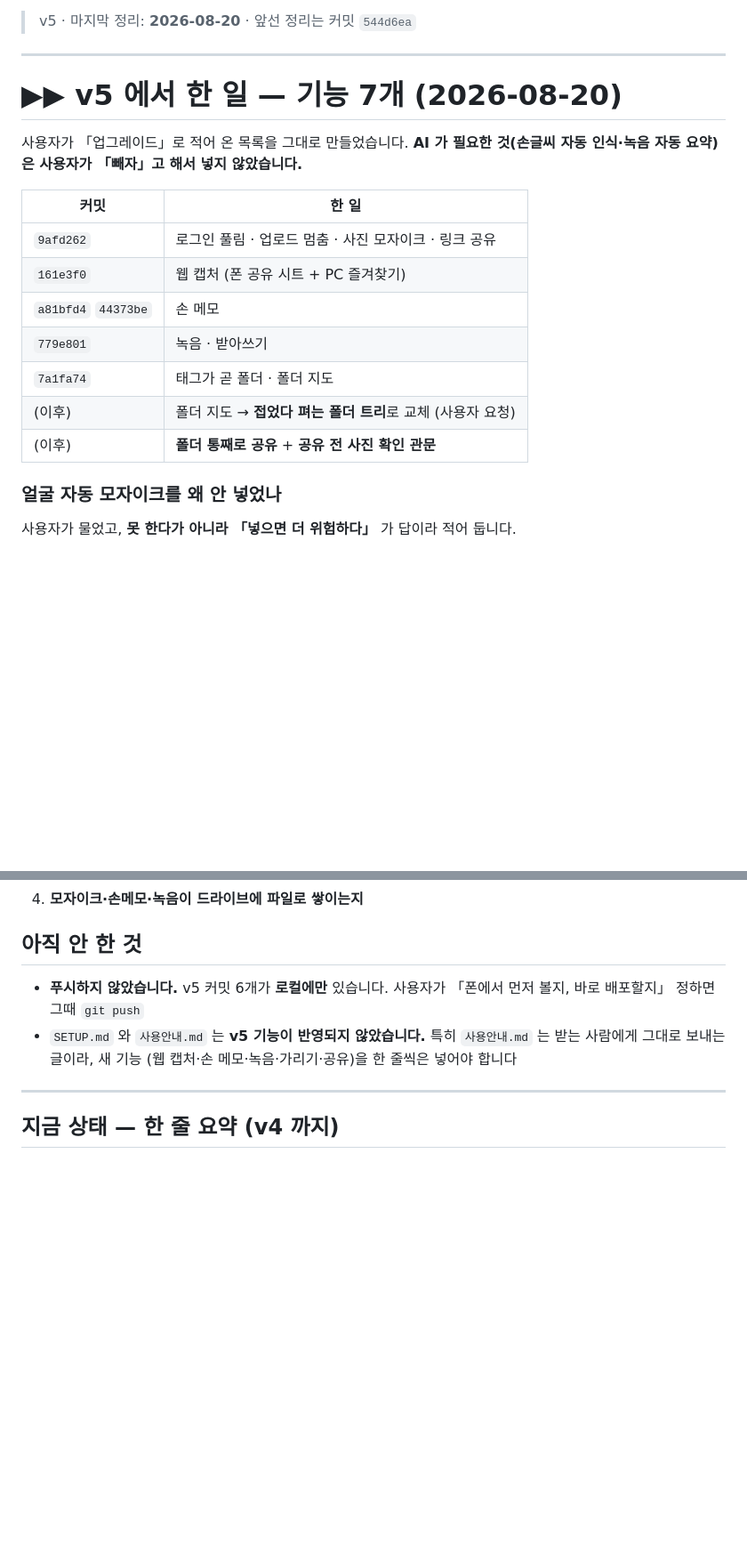
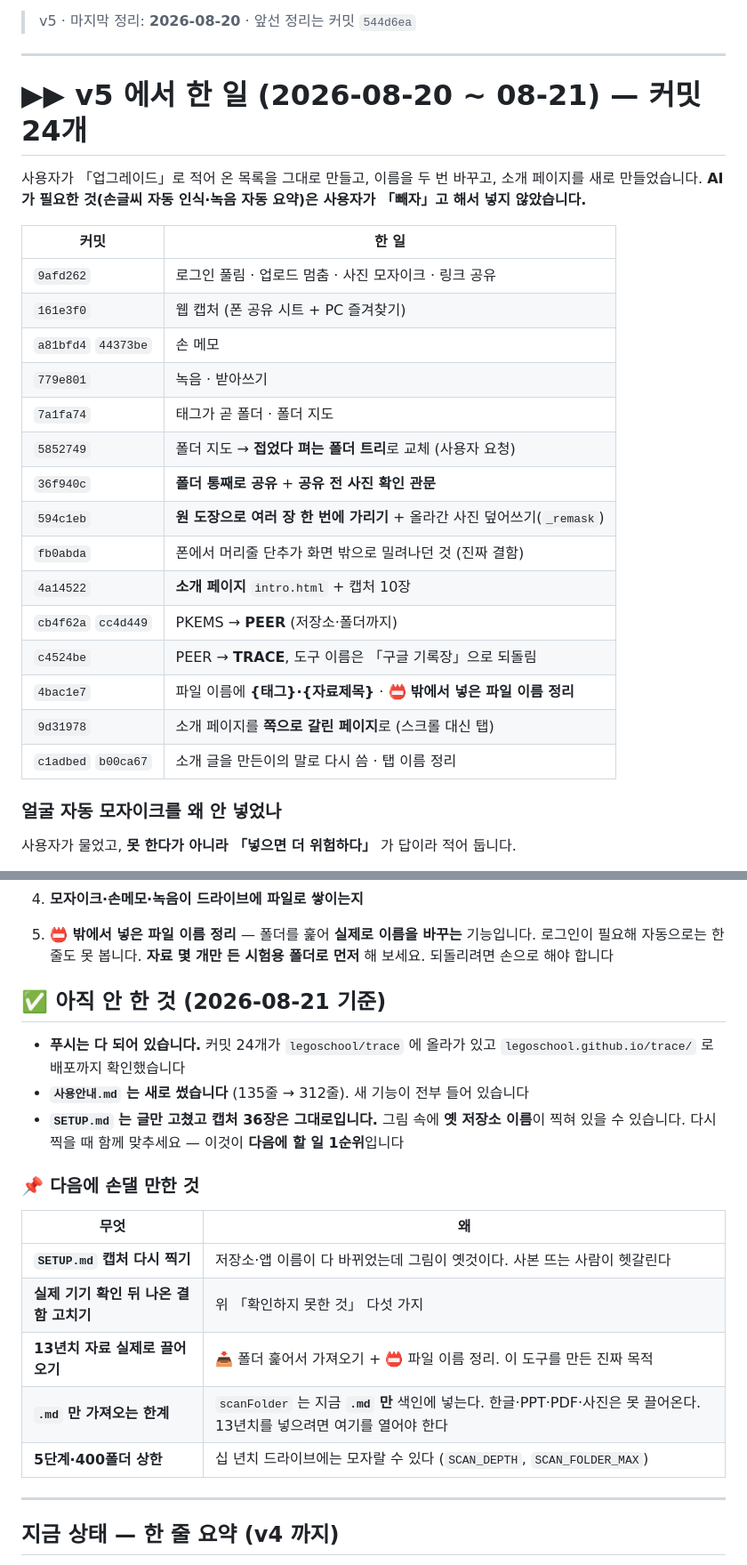
Before and after one commit to legoschool/pkems-googlenote, a Markdown page: docs/작업이어가기.md, 2 parts joined by grey strips. Shown at 89% size. Drawn GitHub-style; blank space fills up the shorter version.

Commit message:
인수인계서를 지금 상태에 맞춘다
낡은 채로 남아 있던 것을 고쳤다.
- 「푸시하지 않았습니다」 → 커밋 24개가 다 올라가 있다
- 「사용안내.md 에 v5 기능이 없다」 → 새로 썼다 (135줄 → 312줄)
- 점검 도구 43가지 → 넷을 합쳐 130가지, 실행 명령 네 줄을 다 적었다
- v5 커밋 표를 실제 커밋 해시로 채웠다 (16줄)

다음에 손댈 것을 표로 정리했다
- SETUP.md 캡처 36장 다시 찍기 (이름이 다 바뀌었는데 그림이 옛것) ← 1순위
- 실제 기기 확인 뒤 나온 결함
- 13년치 자료 실제로 끌어오기
- ⚠️ scanFolder 가 지금 .md 만 색인에 넣는다.
  한글·PPT·PDF·사진은 못 끌어온다. 13년치를 넣으려면 여기를 열어야 한다
- 5단계·400폴더 상한이 십 년치에는 모자랄 수 있다

실제 기기로 확인할 것에 「밖에서 넣은 파일 이름 정리」를 더했다.
되돌리려면 손으로 해야 하니 시험용 폴더로 먼저 하라고 적었다.

```diff
--- a/docs/작업이어가기.md
+++ b/docs/작업이어가기.md
@@ -48,9 +48,10 @@
 
 ---
 
-# ▶▶ v5 에서 한 일 — 기능 7개 (2026-08-20)
+# ▶▶ v5 에서 한 일 (2026-08-20 ~ 08-21) — 커밋 24개
 
-사용자가 「업그레이드」로 적어 온 목록을 그대로 만들었습니다.
+사용자가 「업그레이드」로 적어 온 목록을 그대로 만들고, 이름을 두 번 바꾸고,
+소개 페이지를 새로 만들었습니다.
 **AI 가 필요한 것(손글씨 자동 인식·녹음 자동 요약)은 사용자가 「빼자」고 해서 넣지 않았습니다.**
 
 | 커밋 | 한 일 |
@@ -60,8 +61,16 @@
 | `a81bfd4` `44373be` | 손 메모 |
 | `779e801` | 녹음 · 받아쓰기 |
 | `7a1fa74` | 태그가 곧 폴더 · 폴더 지도 |
-| (이후) | 폴더 지도 → **접었다 펴는 폴더 트리**로 교체 (사용자 요청) |
-| (이후) | **폴더 통째로 공유** + **공유 전 사진 확인 관문** |
+| `5852749` | 폴더 지도 → **접었다 펴는 폴더 트리**로 교체 (사용자 요청) |
+| `36f940c` | **폴더 통째로 공유** + **공유 전 사진 확인 관문** |
+| `594c1eb` | **원 도장으로 여러 장 한 번에 가리기** + 올라간 사진 덮어쓰기(`_remask`) |
+| `fb0abda` | 폰에서 머리줄 단추가 화면 밖으로 밀려나던 것 (진짜 결함) |
+| `4a14522` | **소개 페이지** `intro.html` + 캡처 10장 |
+| `cb4f62a` `cc4d449` | PKEMS → **PEER** (저장소·폴더까지) |
+| `c4524be` | PEER → **TRACE**, 도구 이름은 「구글 기록장」으로 되돌림 |
+| `4bac1e7` | 파일 이름에 **{태그}·{자료제목}** · 📛 **밖에서 넣은 파일 이름 정리** |
+| `9d31978` | 소개 페이지를 **쪽으로 갈린 페이지**로 (스크롤 대신 탭) |
+| `c1adbed` `b00ca67` | 소개 글을 만든이의 말로 다시 씀 · 탭 이름 정리 |
 
 ### 얼굴 자동 모자이크를 왜 안 넣었나
 
@@ -179,13 +195,28 @@ node -e "const fs=require('fs');const h=fs.readFileSync('index.html','utf8');con
    그리고 **「공유 끄기」 뒤에는 안 보이는지**까지 봐야 반쪽이 아닙니다
 4. **모자이크·손메모·녹음이 드라이브에 파일로 쌓이는지**
 
-## 아직 안 한 것
+5. **📛 밖에서 넣은 파일 이름 정리** — 폴더를 훑어 **실제로 이름을 바꾸는** 기능입니다.
+   로그인이 필요해 자동으로는 한 줄도 못 봅니다.
+   **자료 몇 개만 든 시험용 폴더로 먼저** 해 보세요. 되돌리려면 손으로 해야 합니다
 
-- **푸시하지 않았습니다.** v5 커밋 6개가 **로컬에만** 있습니다.
-  사용자가 「폰에서 먼저 볼지, 바로 배포할지」 정하면 그때 `git push`
-- `SETUP.md` 와 `사용안내.md` 는 **v5 기능이 반영되지 않았습니다.**
-  특히 `사용안내.md` 는 받는 사람에게 그대로 보내는 글이라, 새 기능
-  (웹 캡처·손 메모·녹음·가리기·공유)을 한 줄씩은 넣어야 합니다
+## ✅ 아직 안 한 것 (2026-08-21 기준)
+
+- **푸시는 다 되어 있습니다.** 커밋 24개가 `legoschool/trace` 에 올라가 있고
+  `legoschool.github.io/trace/` 로 배포까지 확인했습니다
+- **`사용안내.md` 는 새로 썼습니다** (135줄 → 312줄). 새 기능이 전부 들어 있습니다
+- **`SETUP.md` 는 글만 고쳤고 캡처 36장은 그대로입니다.**
+  그림 속에 **옛 저장소 이름**이 찍혀 있을 수 있습니다.
+  다시 찍을 때 함께 맞추세요 — 이것이 **다음에 할 일 1순위**입니다
+
+### 📌 다음에 손댈 만한 것
+
+| 무엇 | 왜 |
+|---|---|
+| **`SETUP.md` 캡처 다시 찍기** | 저장소·앱 이름이 다 바뀌었는데 그림이 옛것이다. 사본 뜨는 사람이 헷갈린다 |
+| **실제 기기 확인 뒤 나온 결함 고치기** | 위 「확인하지 못한 것」 다섯 가지 |
+| **13년치 자료 실제로 끌어오기** | 📥 폴더 훑어서 가져오기 + 📛 파일 이름 정리. 이 도구를 만든 진짜 목적 |
+| **`.md` 만 가져오는 한계** | `scanFolder` 는 지금 **`.md` 만** 색인에 넣는다. 한글·PPT·PDF·사진은 못 끌어온다. 13년치를 넣으려면 여기를 열어야 한다 |
+| **5단계·400폴더 상한** | 십 년치 드라이브에는 모자랄 수 있다 (`SCAN_DEPTH`, `SCAN_FOLDER_MAX`) |
 
 ---
 
```
Also changed, not shown: other parts of docs/작업이어가기.md (+9 -2 lines).
